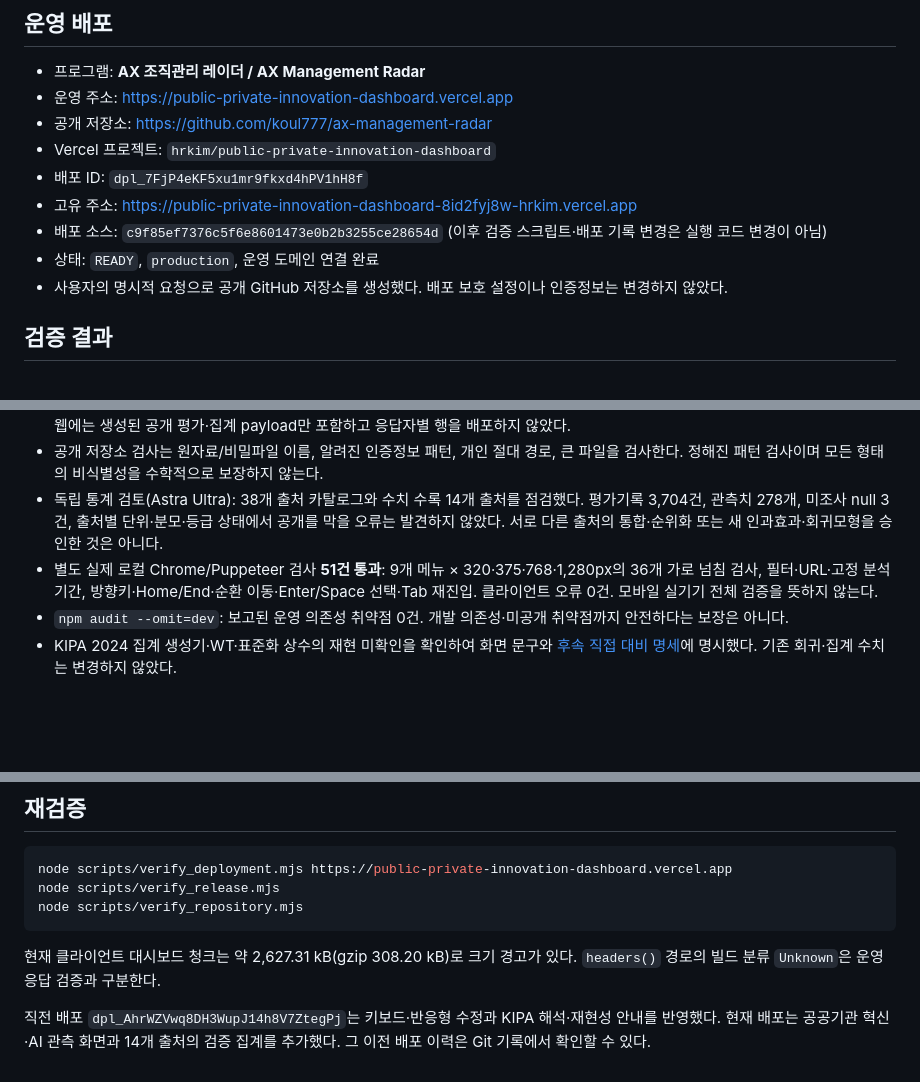
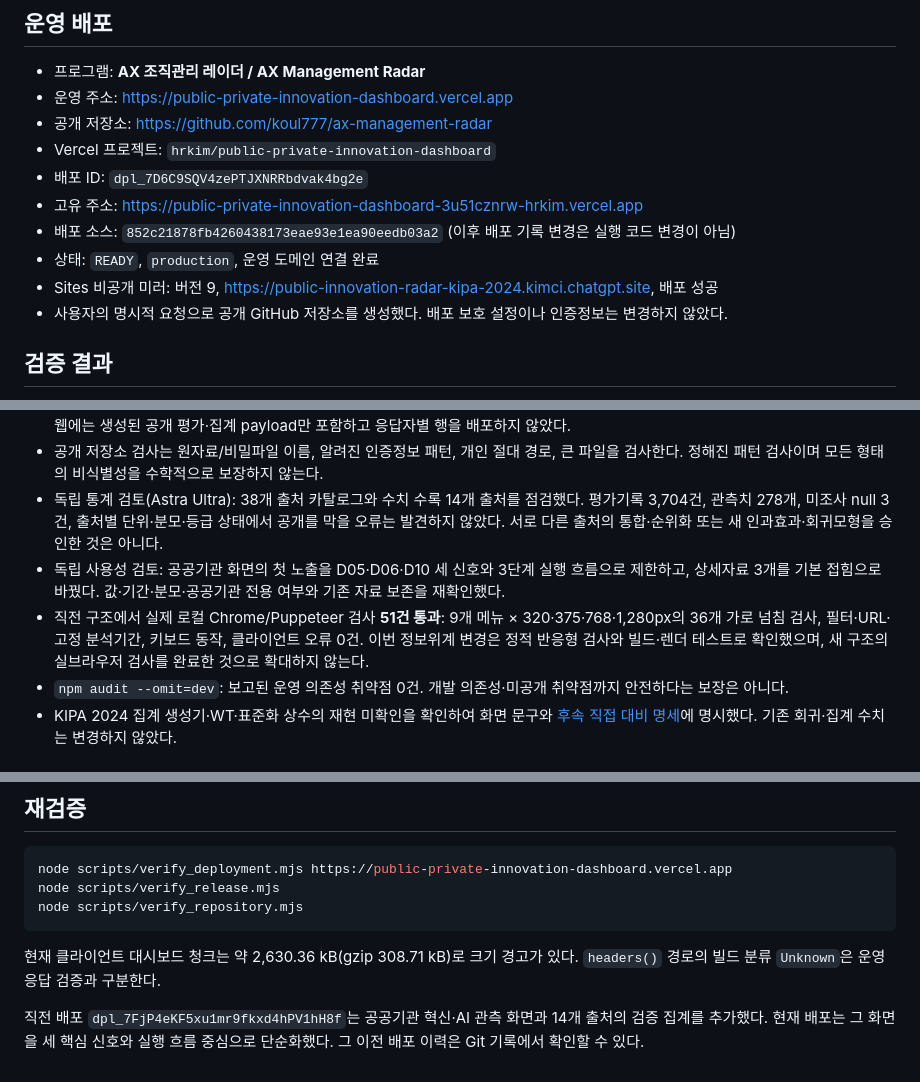
Before and after one commit to koul777/ax-management-radar, a Markdown page: DEPLOYMENT_STATUS.md, 3 parts joined by grey strips. GitHub-like rendering; blank space fills up the shorter version.

Commit message:
docs: record insight-first dashboard release

````diff
--- a/DEPLOYMENT_STATUS.md
+++ b/DEPLOYMENT_STATUS.md
@@ -8,10 +8,11 @@
 - 운영 주소: https://public-private-innovation-dashboard.vercel.app
 - 공개 저장소: https://github.com/koul777/ax-management-radar
 - Vercel 프로젝트: `hrkim/public-private-innovation-dashboard`
-- 배포 ID: `dpl_7FjP4eKF5xu1mr9fkxd4hPV1hH8f`
-- 고유 주소: https://public-private-innovation-dashboard-8id2fyj8w-hrkim.vercel.app
-- 배포 소스: `c9f85ef7376c5f6e8601473e0b2b3255ce28654d` (이후 검증 스크립트·배포 기록 변경은 실행 코드 변경이 아님)
+- 배포 ID: `dpl_7D6C9SQV4zePTJXNRRbdvak4bg2e`
+- 고유 주소: https://public-private-innovation-dashboard-3u51cznrw-hrkim.vercel.app
+- 배포 소스: `852c21878fb4260438173eae93e1ea90eedb03a2` (이후 배포 기록 변경은 실행 코드 변경이 아님)
 - 상태: `READY`, `production`, 운영 도메인 연결 완료
+- Sites 비공개 미러: 버전 9, https://public-innovation-radar-kipa-2024.kimci.chatgpt.site, 배포 성공
 - 사용자의 명시적 요청으로 공개 GitHub 저장소를 생성했다. 배포 보호 설정이나 인증정보는 변경하지 않았다.
 
 ## 검증 결과
@@ -25,7 +26,8 @@
 - 실제 배포 수신 목록: **49개 파일**. 업로드 전 dry-run에서 원자료·개인 환경파일·내부 기록·영상 제작·연구 패키지 폴더 제외를 확인했다. 웹에는 생성된 공개 평가·집계 payload만 포함하고 응답자별 행을 배포하지 않았다.
 - 공개 저장소 검사는 원자료/비밀파일 이름, 알려진 인증정보 패턴, 개인 절대 경로, 큰 파일을 검사한다. 정해진 패턴 검사이며 모든 형태의 비식별성을 수학적으로 보장하지 않는다.
 - 독립 통계 검토(Astra Ultra): 38개 출처 카탈로그와 수치 수록 14개 출처를 점검했다. 평가기록 3,704건, 관측치 278개, 미조사 null 3건, 출처별 단위·분모·등급 상태에서 공개를 막을 오류는 발견하지 않았다. 서로 다른 출처의 통합·순위화 또는 새 인과효과·회귀모형을 승인한 것은 아니다.
-- 별도 실제 로컬 Chrome/Puppeteer 검사 **51건 통과**: 9개 메뉴 × 320·375·768·1,280px의 36개 가로 넘침 검사, 필터·URL·고정 분석기간, 방향키·Home/End·순환 이동·Enter/Space 선택·Tab 재진입. 클라이언트 오류 0건. 모바일 실기기 전체 검증을 뜻하지 않는다.
+- 독립 사용성 검토: 공공기관 화면의 첫 노출을 D05·D06·D10 세 신호와 3단계 실행 흐름으로 제한하고, 상세자료 3개를 기본 접힘으로 바꿨다. 값·기간·분모·공공기관 전용 여부와 기존 자료 보존을 재확인했다.
+- 직전 구조에서 실제 로컬 Chrome/Puppeteer 검사 **51건 통과**: 9개 메뉴 × 320·375·768·1,280px의 36개 가로 넘침 검사, 필터·URL·고정 분석기간, 키보드 동작, 클라이언트 오류 0건. 이번 정보위계 변경은 정적 반응형 검사와 빌드·렌더 테스트로 확인했으며, 새 구조의 실브라우저 검사를 완료한 것으로 확대하지 않는다.
 - `npm audit --omit=dev`: 보고된 운영 의존성 취약점 0건. 개발 의존성·미공개 취약점까지 안전하다는 보장은 아니다.
 - KIPA 2024 집계 생성기·WT·표준화 상수의 재현 미확인을 확인하여 화면 문구와 [후속 직접 대비 명세](KIPA_COMPARISON_METHODS.md)에 명시했다. 기존 회귀·집계 수치는 변경하지 않았다.
 
@@ -65,6 +67,6 @@ node scripts/verify_release.mjs
 node scripts/verify_repository.mjs
 ```
 
-현재 클라이언트 대시보드 청크는 약 2,627.31 kB(gzip 308.20 kB)로 크기 경고가 있다. `headers()` 경로의 빌드 분류 `Unknown`은 운영 응답 검증과 구분한다.
+현재 클라이언트 대시보드 청크는 약 2,630.36 kB(gzip 308.71 kB)로 크기 경고가 있다. `headers()` 경로의 빌드 분류 `Unknown`은 운영 응답 검증과 구분한다.
 
-직전 배포 `dpl_AhrWZVwq8DH3WupJ14h8V7ZtegPj`는 키보드·반응형 수정과 KIPA 해석·재현성 안내를 반영했다. 현재 배포는 공공기관 혁신·AI 관측 화면과 14개 출처의 검증 집계를 추가했다. 그 이전 배포 이력은 Git 기록에서 확인할 수 있다.
+직전 배포 `dpl_7FjP4eKF5xu1mr9fkxd4hPV1hH8f`는 공공기관 혁신·AI 관측 화면과 14개 출처의 검증 집계를 추가했다. 현재 배포는 그 화면을 세 핵심 신호와 실행 흐름 중심으로 단순화했다. 그 이전 배포 이력은 Git 기록에서 확인할 수 있다.
````
Also changed, not shown: other parts of DEPLOYMENT_STATUS.md (+1 -1 lines).
